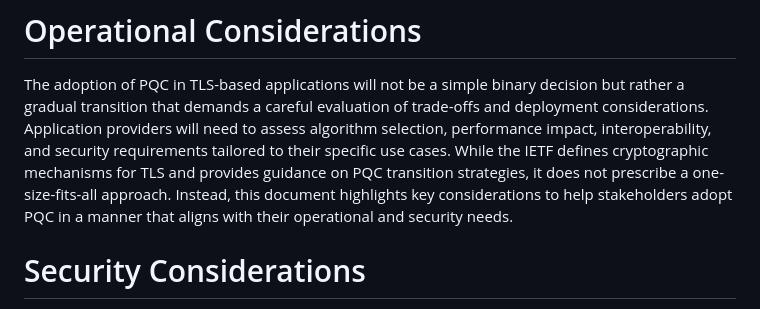
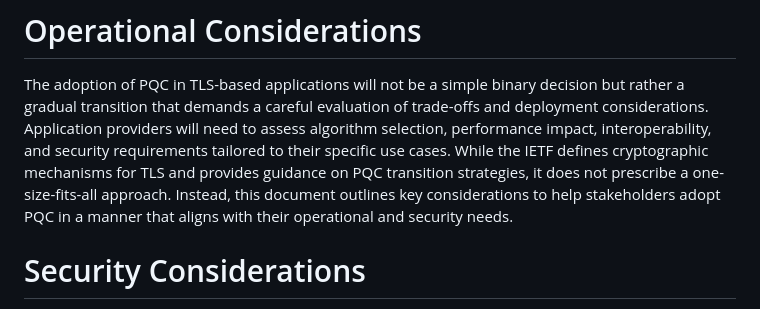
Before and after one commit to tireddy2/pqc_uta, a Markdown page: draft-reddy-uta-pqc-app.md, the part around the change. Rendered like a GitHub page.

Commit message:
Update draft-reddy-uta-pqc-app.md
Co-authored-by: Hannes Tschofenig <hannes.tschofenig@gmx.net>

```diff
--- a/draft-reddy-uta-pqc-app.md
+++ b/draft-reddy-uta-pqc-app.md
@@ -245,7 +245,7 @@ To safeguard against "Harvest Now, Decrypt Later" attacks, ECH deployments must
 The adoption of PQC in TLS-based applications will not be a simple binary decision but rather a gradual transition that  demands a careful evaluation of
 trade-offs and deployment considerations. Application providers will need to assess algorithm selection, performance impact,
 interoperability, and security requirements tailored to their specific use cases. While the IETF defines cryptographic mechanisms for TLS and
-provides guidance on PQC transition strategies, it does not prescribe a one-size-fits-all approach. Instead, this document highlights key
+provides guidance on PQC transition strategies, it does not prescribe a one-size-fits-all approach. Instead, this document outlines key
 considerations to help stakeholders adopt PQC in a manner that aligns with their operational and security needs.
 
 # Security Considerations
```
